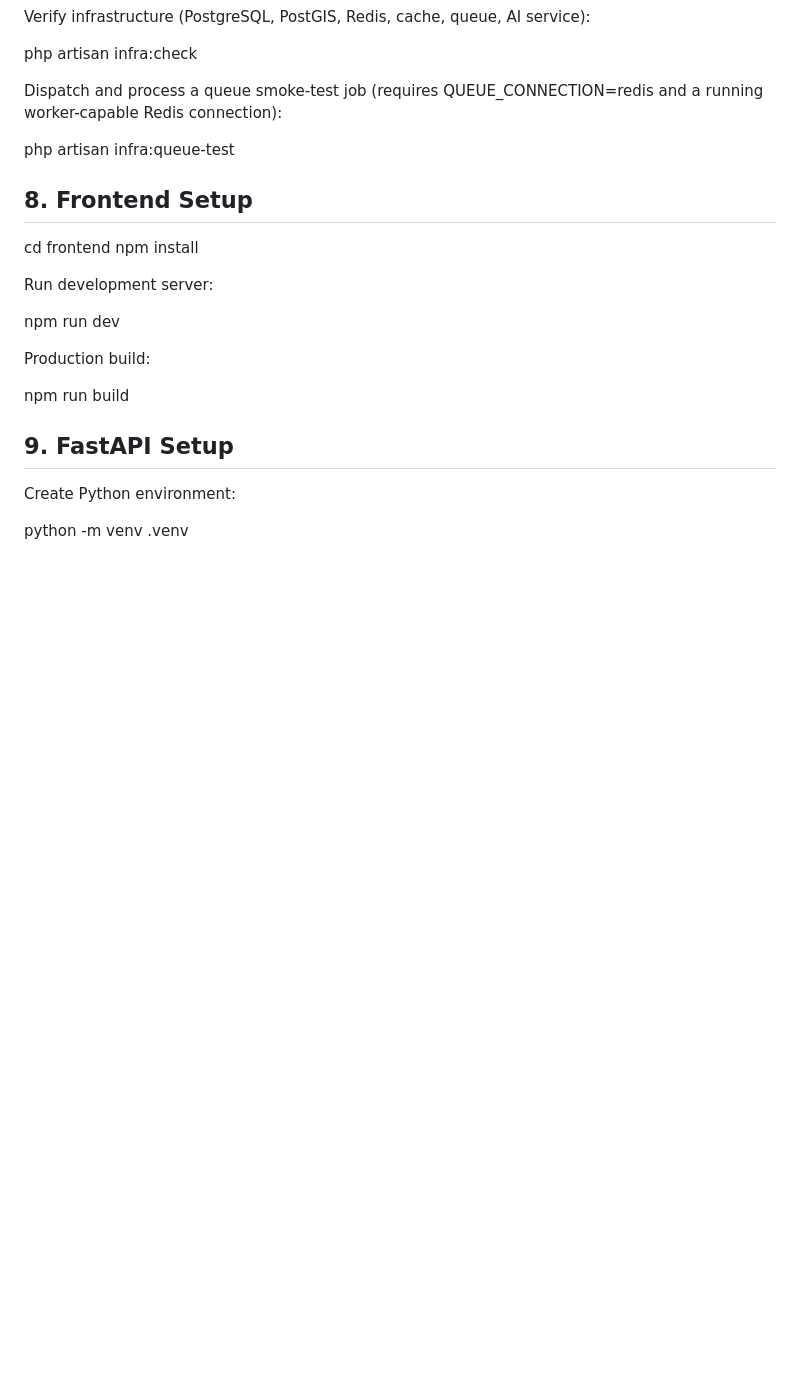
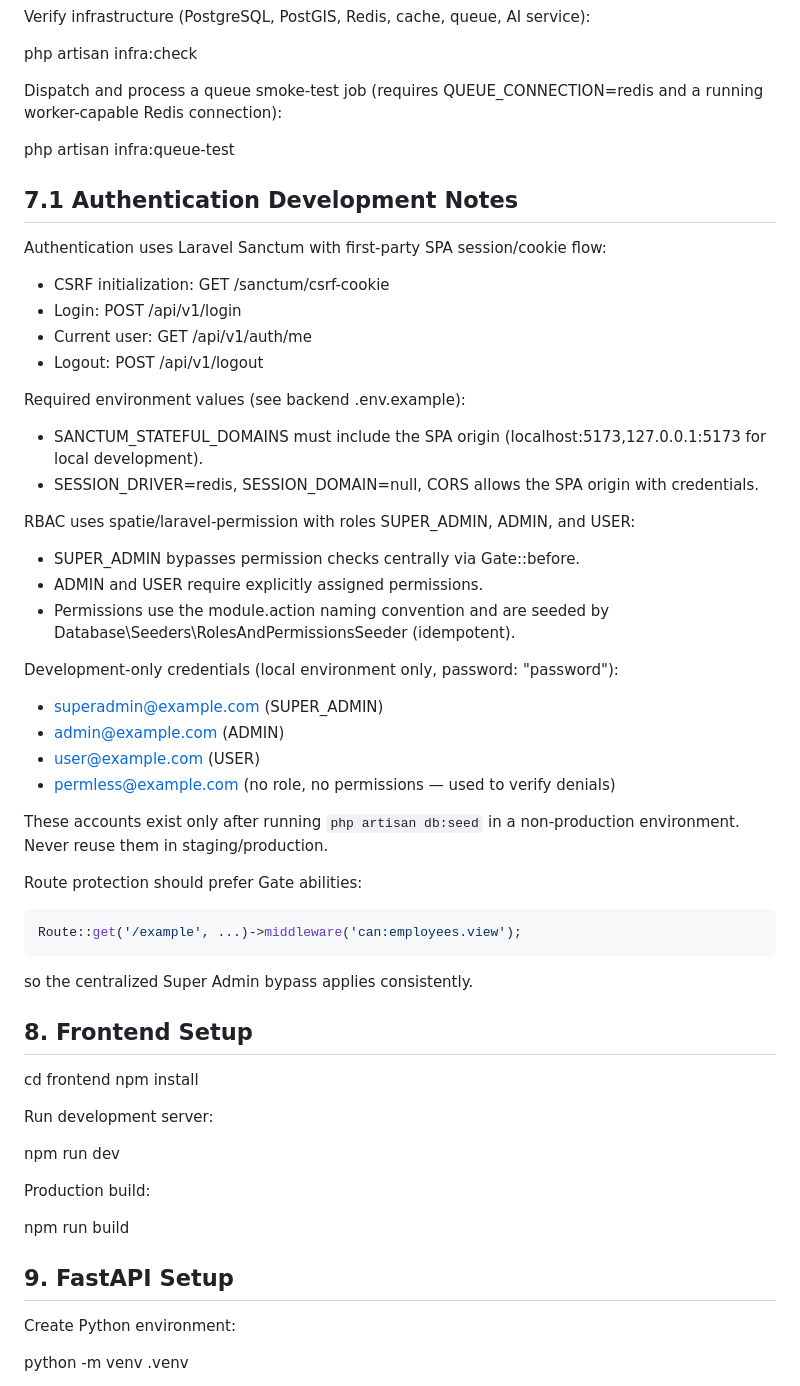
Before and after one commit to Sultonisky/attendance-mito-group, a Markdown page: DEVELOPMENT.md, the part around the change. Drawn GitHub-style; blank space fills up the shorter version.

Commit message:
feat: add authentication API details and development notes for Laravel Sanctum

````diff
--- a/DEVELOPMENT.md
+++ b/DEVELOPMENT.md
@@ -158,6 +158,47 @@ php artisan infra:check
 Dispatch and process a queue smoke-test job (requires QUEUE_CONNECTION=redis and a running worker-capable Redis connection):
 
 php artisan infra:queue-test
+
+## 7.1 Authentication Development Notes
+
+Authentication uses Laravel Sanctum with first-party SPA session/cookie flow:
+
+* CSRF initialization: GET /sanctum/csrf-cookie
+* Login: POST /api/v1/login
+* Current user: GET /api/v1/auth/me
+* Logout: POST /api/v1/logout
+
+Required environment values (see backend .env.example):
+
+* SANCTUM_STATEFUL_DOMAINS must include the SPA origin
+  (localhost:5173,127.0.0.1:5173 for local development).
+* SESSION_DRIVER=redis, SESSION_DOMAIN=null, CORS allows the SPA origin with
+  credentials.
+
+RBAC uses spatie/laravel-permission with roles SUPER_ADMIN, ADMIN, and USER:
+
+* SUPER_ADMIN bypasses permission checks centrally via Gate::before.
+* ADMIN and USER require explicitly assigned permissions.
+* Permissions use the module.action naming convention and are seeded by
+  Database\Seeders\RolesAndPermissionsSeeder (idempotent).
+
+Development-only credentials (local environment only, password: "password"):
+
+* superadmin@example.com (SUPER_ADMIN)
+* admin@example.com (ADMIN)
+* user@example.com (USER)
+* permless@example.com (no role, no permissions — used to verify denials)
+
+These accounts exist only after running `php artisan db:seed` in a
+non-production environment. Never reuse them in staging/production.
+
+Route protection should prefer Gate abilities:
+
+```php
+Route::get('/example', ...)->middleware('can:employees.view');
+```
+
+so the centralized Super Admin bypass applies consistently.
 ## 8. Frontend Setup
 cd frontend
 npm install
````
Also changed, not shown: API-CONTRACT.md (+97 -0 lines), DECISIONS.md (+20 -2 lines).
